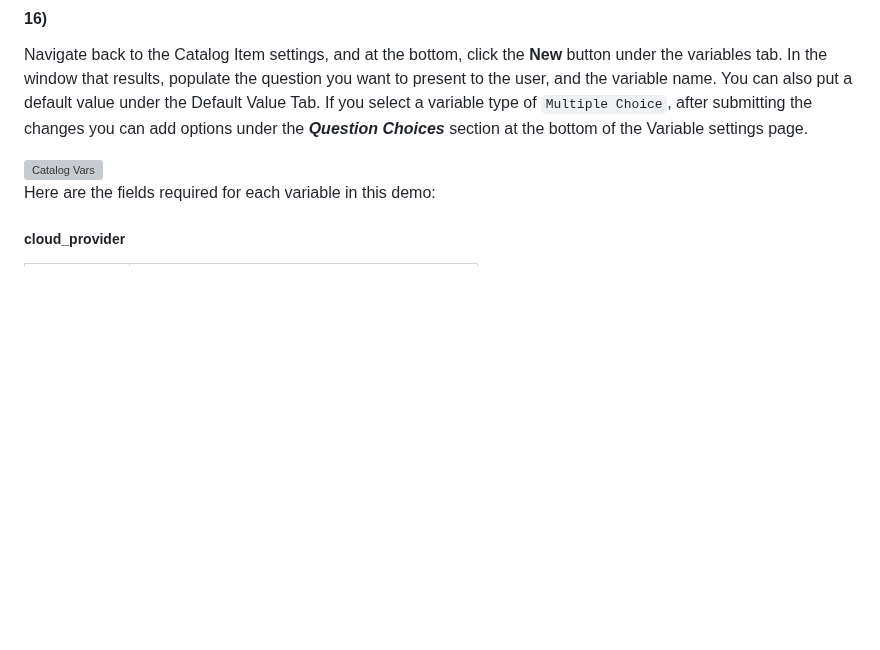
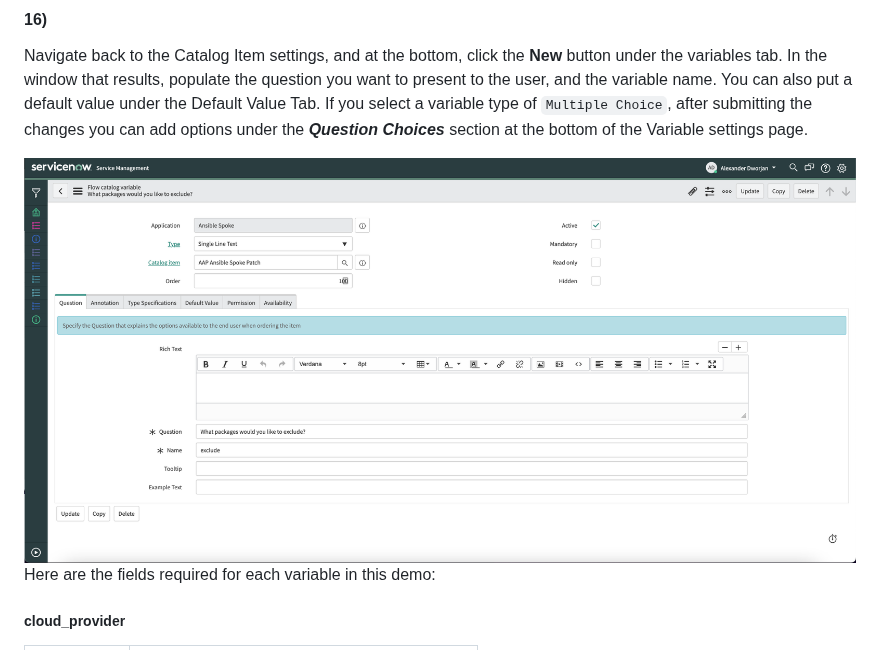
Before and after one commit to shadowman-lab/Ansible-Config, a Markdown page: SNOW/readme.md, the part around one of its changes. GitHub-like rendering; pictures changed too: SNOW/images/spoke_cat_vars.png (added); blank space fills up the shorter version; grey boxes are pictures that could not be loaded.

Commit message:
added new image

```diff
--- a/SNOW/readme.md
+++ b/SNOW/readme.md
@@ -440,7 +440,7 @@ Navigate to **Service Catalog-->Catalog Definitions->Maintain Items**. Click the
 #### 16)
 Navigate back to the Catalog Item settings, and at the bottom, click the **New** button under the variables tab. In the window that results, populate the question you want to present to the user, and the variable name. You can also put a default value under the Default Value Tab. If you select a variable type of `Multiple Choice`, after submitting the changes you can add options under the ***Question Choices*** section at the bottom of the Variable settings page.
 
-<img src="images/catalog_vars.png" alt="Catalog Vars" title="Catalog Vars" width="1000" />
+<img src="images/spoke_cat_vars.png" alt="Catalog Vars" title="Catalog Vars" width="1000" />
 
 Here are the fields required for each variable in this demo:
 ##### cloud_provider
```
Also changed, not shown: other parts of SNOW/readme.md (+1 -1 lines).
